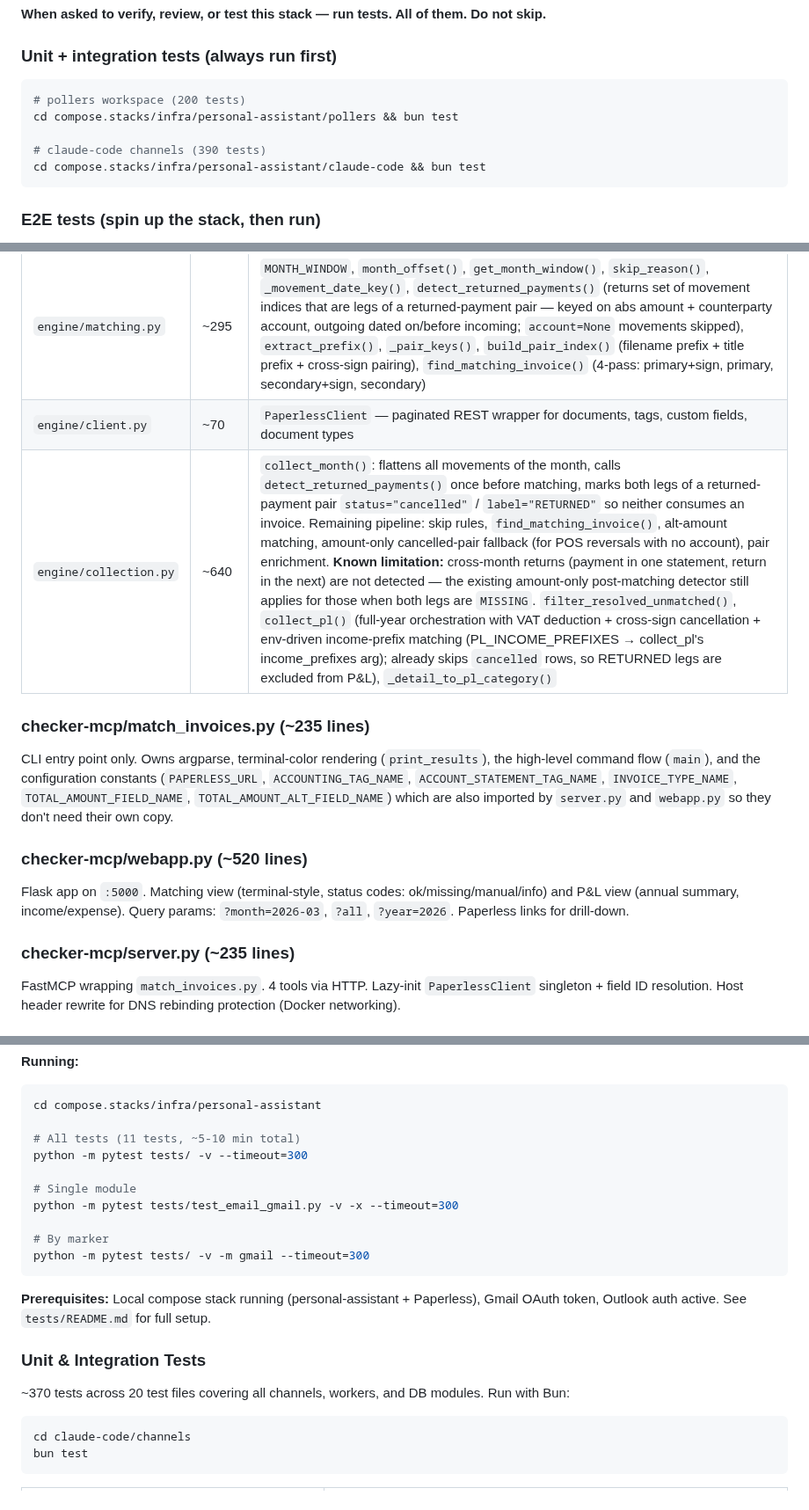
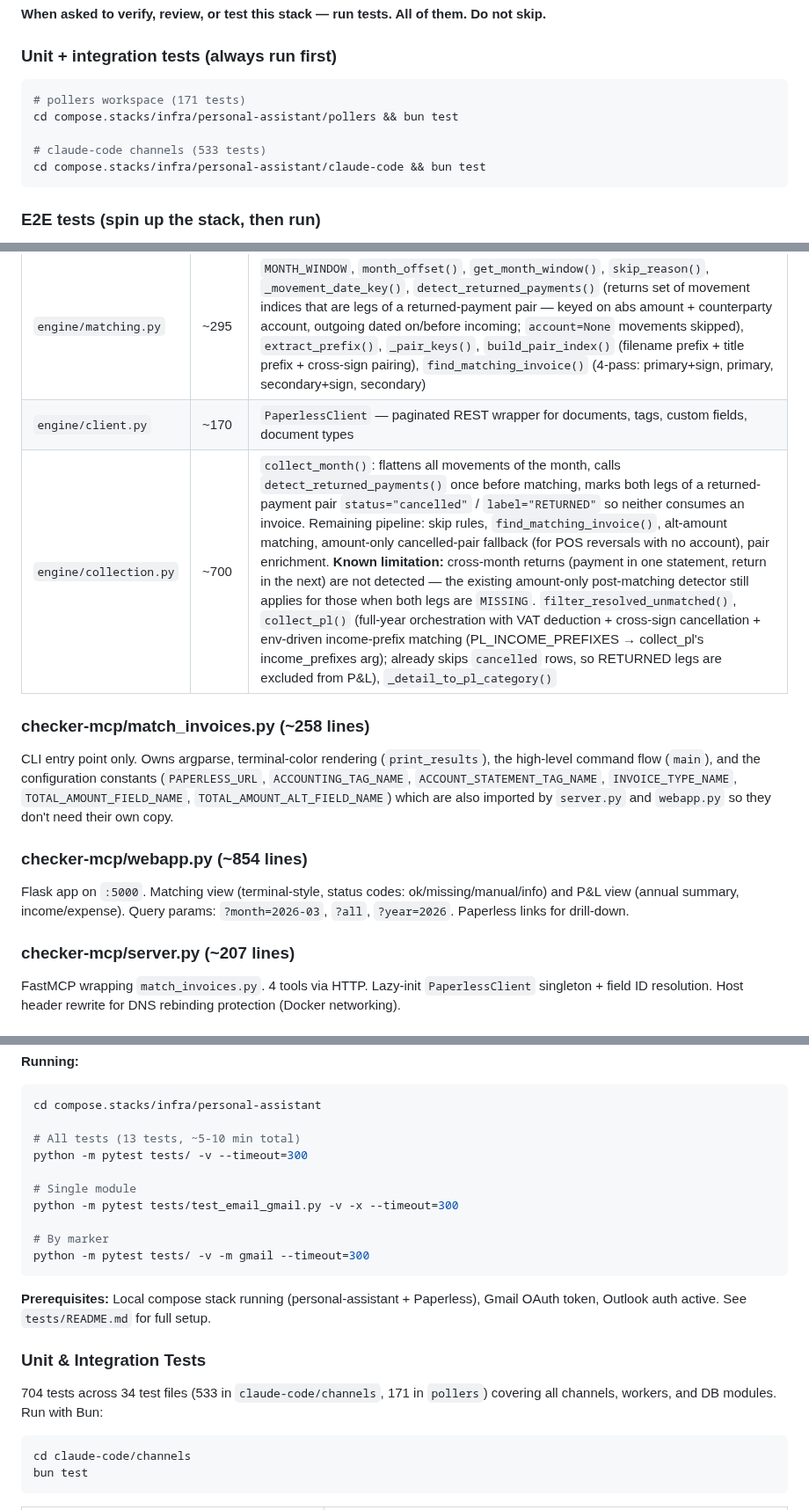
Before and after one commit to mcsdodo/personal-assistant, a Markdown page: CLAUDE.md, 3 parts joined by grey strips. Shown at 88% size. GitHub-like rendering.

Commit message:
docs(personal-assistant): doc-drift sweep — refresh/drop stale line counts and test counts (task 102 phase 4)
Co-Authored-By: Claude Fable 5 <noreply@anthropic.com>

````diff
--- a/CLAUDE.md
+++ b/CLAUDE.md
@@ -37,10 +37,10 @@ Keep examples concrete enough that contributors and coding agents can still map
 ### Unit + integration tests (always run first)
 
 ```bash
-# pollers workspace (200 tests)
+# pollers workspace (171 tests)
 cd compose.stacks/infra/personal-assistant/pollers && bun test
 
-# claude-code channels (390 tests)
+# claude-code channels (533 tests)
 cd compose.stacks/infra/personal-assistant/claude-code && bun test
 ```
 
@@ -263,18 +263,18 @@ The matching engine is a layered package. Strict layering: `models` has no depen
 | `engine/models.py` | ~85 | `PLCategory`, `SkipReason`, `SkipRule`, `SkipResult`, `SKIP_RULES`, `SKIP_ACCOUNT_RULES` (loaded from `SKIP_PAYROLL_ACCOUNTS` env var) |
 | `engine/parsing.py` | ~220 | Statement parsing regexes (`RE_STATEMENT_AMOUNT`, `RE_PAGE_BREAK`, `RE_OPENING_BALANCE`, `RE_ORIG_AMOUNT`, `RE_COUNTERPARTY_ACCOUNT`), `parse_statement_amount()`, `parse_movements()` (Tatra Banka format; each movement dict includes `"account"` key — counterparty account token like `"1111/000000-1372371018"`, or `None` for POS/ATM/fee rows), invoice amount extraction (`RE_AMOUNT`, `RE_TOTAL_AMOUNT`, `RE_CURRENCY_AMOUNT`), `normalize_amount()`, `extract_invoice_amounts()` |
 | `engine/matching.py` | ~295 | `MONTH_WINDOW`, `month_offset()`, `get_month_window()`, `skip_reason()`, `_movement_date_key()`, `detect_returned_payments()` (returns set of movement indices that are legs of a returned-payment pair — keyed on abs amount + counterparty account, outgoing dated on/before incoming; `account=None` movements skipped), `extract_prefix()`, `_pair_keys()`, `build_pair_index()` (filename prefix + title prefix + cross-sign pairing), `find_matching_invoice()` (4-pass: primary+sign, primary, secondary+sign, secondary) |
-| `engine/client.py` | ~70 | `PaperlessClient` — paginated REST wrapper for documents, tags, custom fields, document types |
-| `engine/collection.py` | ~640 | `collect_month()`: flattens all movements of the month, calls `detect_returned_payments()` once before matching, marks both legs of a returned-payment pair `status="cancelled"` / `label="RETURNED"` so neither consumes an invoice. Remaining pipeline: skip rules, `find_matching_invoice()`, alt-amount matching, amount-only cancelled-pair fallback (for POS reversals with no account), pair enrichment. **Known limitation:** cross-month returns (payment in one statement, return in the next) are not detected — the existing amount-only post-matching detector still applies for those when both legs are `MISSING`. `filter_resolved_unmatched()`, `collect_pl()` (full-year orchestration with VAT deduction + cross-sign cancellation + env-driven income-prefix matching (PL_INCOME_PREFIXES → collect_pl's income_prefixes arg); already skips `cancelled` rows, so RETURNED legs are excluded from P&L), `_detail_to_pl_category()` |
+| `engine/client.py` | ~170 | `PaperlessClient` — paginated REST wrapper for documents, tags, custom fields, document types |
+| `engine/collection.py` | ~700 | `collect_month()`: flattens all movements of the month, calls `detect_returned_payments()` once before matching, marks both legs of a returned-payment pair `status="cancelled"` / `label="RETURNED"` so neither consumes an invoice. Remaining pipeline: skip rules, `find_matching_invoice()`, alt-amount matching, amount-only cancelled-pair fallback (for POS reversals with no account), pair enrichment. **Known limitation:** cross-month returns (payment in one statement, return in the next) are not detected — the existing amount-only post-matching detector still applies for those when both legs are `MISSING`. `filter_resolved_unmatched()`, `collect_pl()` (full-year orchestration with VAT deduction + cross-sign cancellation + env-driven income-prefix matching (PL_INCOME_PREFIXES → collect_pl's income_prefixes arg); already skips `cancelled` rows, so RETURNED legs are excluded from P&L), `_detail_to_pl_category()` |
 
-### checker-mcp/match_invoices.py (~235 lines)
+### checker-mcp/match_invoices.py (~258 lines)
 
 CLI entry point only. Owns argparse, terminal-color rendering (`print_results`), the high-level command flow (`main`), and the configuration constants (`PAPERLESS_URL`, `ACCOUNTING_TAG_NAME`, `ACCOUNT_STATEMENT_TAG_NAME`, `INVOICE_TYPE_NAME`, `TOTAL_AMOUNT_FIELD_NAME`, `TOTAL_AMOUNT_ALT_FIELD_NAME`) which are also imported by `server.py` and `webapp.py` so they don't need their own copy.
 
-### checker-mcp/webapp.py (~520 lines)
+### checker-mcp/webapp.py (~854 lines)
 
 Flask app on `:5000`. Matching view (terminal-style, status codes: ok/missing/manual/info) and P&L view (annual summary, income/expense). Query params: `?month=2026-03`, `?all`, `?year=2026`. Paperless links for drill-down.
 
-### checker-mcp/server.py (~235 lines)
+### checker-mcp/server.py (~207 lines)
 
 FastMCP wrapping `match_invoices.py`. 4 tools via HTTP. Lazy-init `PaperlessClient` singleton + field ID resolution. Host header rewrite for DNS rebinding protection (Docker networking).
 
@@ -620,7 +620,7 @@ Unit test rules for bun tests live in `claude-code/channels/CLAUDE.md`. E2E pyte
 ```bash
 cd compose.stacks/infra/personal-assistant
 
-# All tests (11 tests, ~5-10 min total)
+# All tests (13 tests, ~5-10 min total)
 python -m pytest tests/ -v --timeout=300
 
 # Single module
@@ -634,7 +634,7 @@ python -m pytest tests/ -v -m gmail --timeout=300
 
 ### Unit & Integration Tests
 
-~370 tests across 20 test files covering all channels, workers, and DB modules. Run with Bun:
+704 tests across 34 test files (533 in `claude-code/channels`, 171 in `pollers`) covering all channels, workers, and DB modules. Run with Bun:
 ```bash
 cd claude-code/channels
 bun test
````
Also changed, not shown: other parts of CLAUDE.md (+3 -3 lines), CHANGELOG.md (+1 -1 lines).
